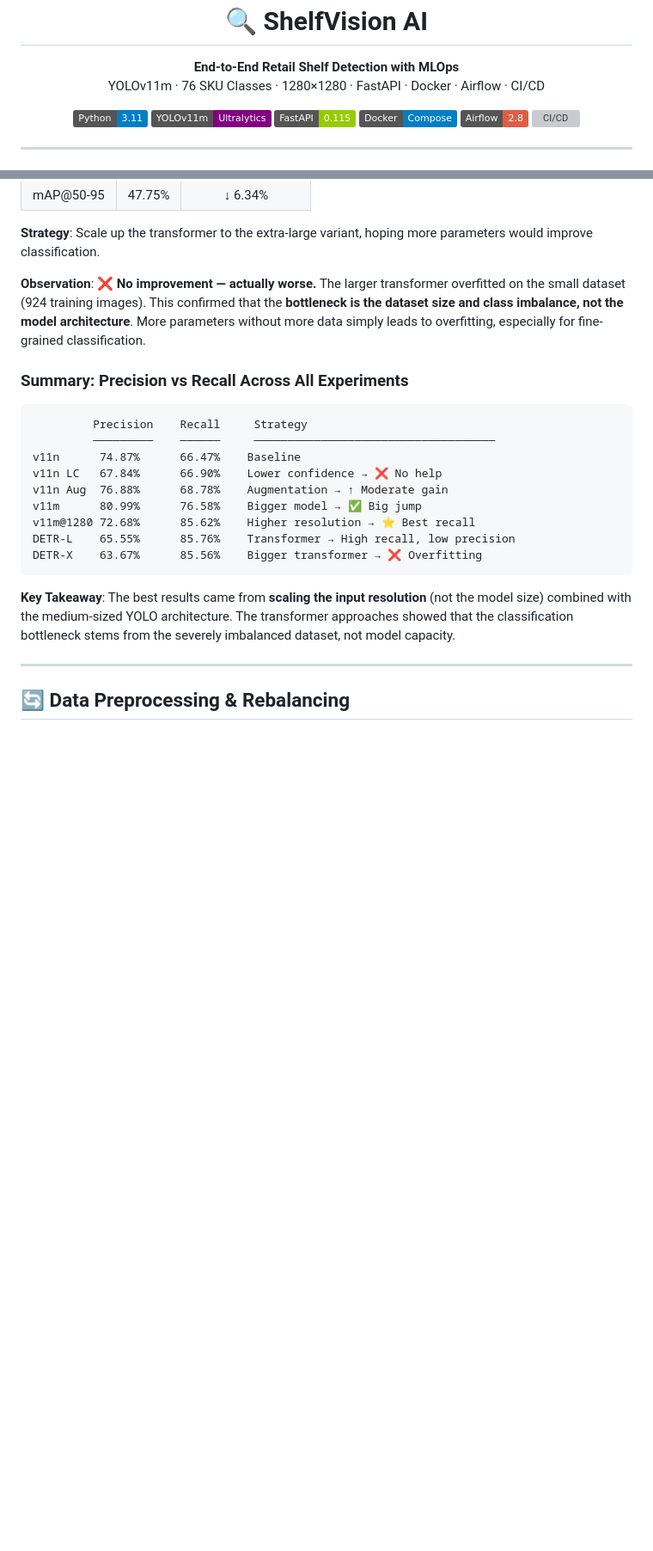
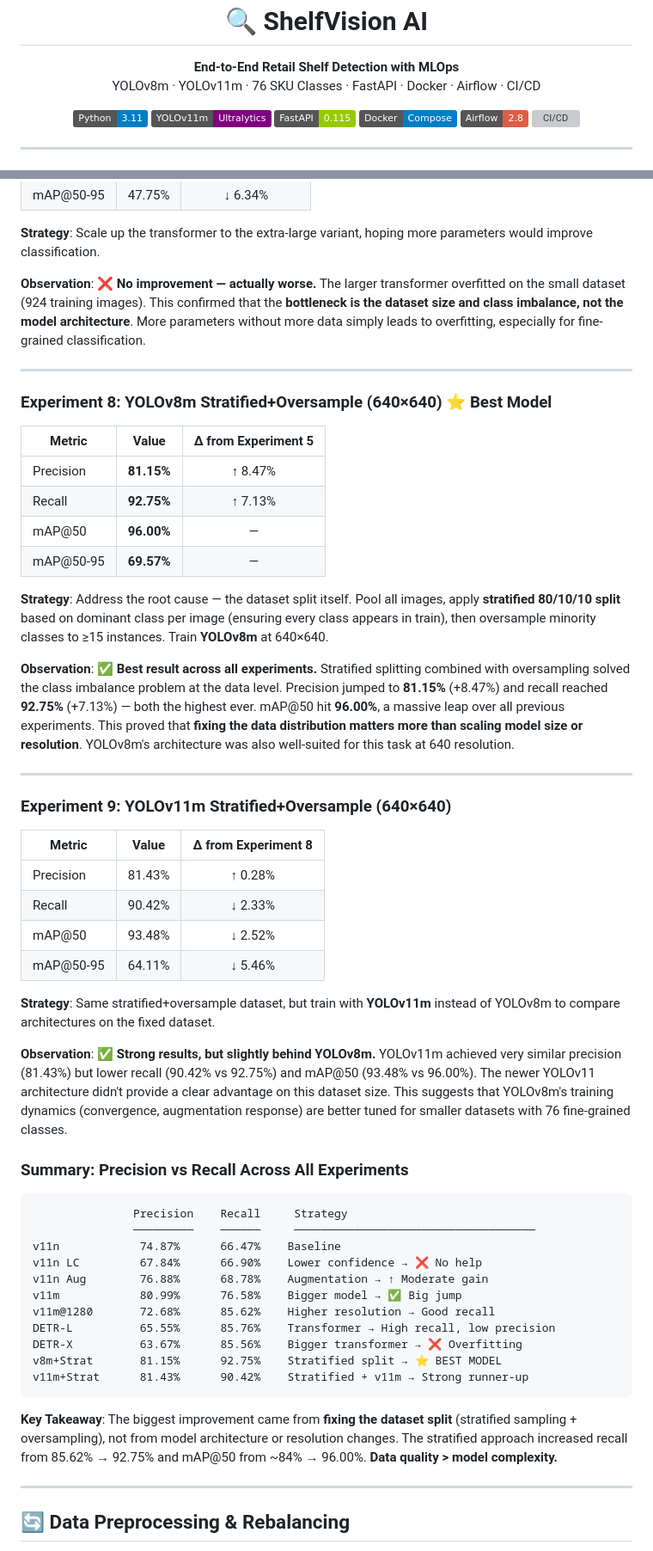
Before and after one commit to Kashshaf-Labib/Retail-OS-Object-Detection, a Markdown page: README.md, 2 parts joined by grey strips. Shown at 86% size. Rendered like a GitHub page; badges without logos; blank space fills up the shorter version; grey boxes are pictures that could not be loaded.

````diff
--- a/README.md
+++ b/README.md
@@ -2,7 +2,7 @@
   <h1 align="center">🔍 ShelfVision AI</h1>
   <p align="center">
     <strong>End-to-End Retail Shelf Detection with MLOps</strong><br>
-    YOLOv11m · 76 SKU Classes · 1280×1280 · FastAPI · Docker · Airflow · CI/CD
+    YOLOv8m · YOLOv11m · 76 SKU Classes · FastAPI · Docker · Airflow · CI/CD
   </p>
 </p>
 
@@ -337,21 +338,53 @@ The model selection process was iterative. Each experiment addressed limitations
 
 **Observation**: ❌ **No improvement — actually worse.** The larger transformer overfitted on the small dataset (924 training images). This confirmed that the **bottleneck is the dataset size and class imbalance, not the model architecture**. More parameters without more data simply leads to overfitting, especially for fine-grained classification.
 
+---
+
+### Experiment 8: YOLOv8m Stratified+Oversample (640×640) ⭐ Best Model
+
+| Metric | Value | Δ from Experiment 5 |
+|--------|-------|:-------------------:|
+| Precision | **81.15%** | ↑ 8.47% |
+| Recall | **92.75%** | ↑ 7.13% |
+| mAP@50 | **96.00%** | — |
+| mAP@50-95 | **69.57%** | — |
+
+**Strategy**: Address the root cause — the dataset split itself. Pool all images, apply **stratified 80/10/10 split** based on dominant class per image (ensuring every class appears in train), then oversample minority classes to ≥15 instances. Train **YOLOv8m** at 640×640.
+
+**Observation**: ✅ **Best result across all experiments.** Stratified splitting combined with oversampling solved the class imbalance problem at the data level. Precision jumped to **81.15%** (+8.47%) and recall reached **92.75%** (+7.13%) — both the highest ever. mAP@50 hit **96.00%**, a massive leap over all previous experiments. This proved that **fixing the data distribution matters more than scaling model size or resolution**. YOLOv8m's architecture was also well-suited for this task at 640 resolution.
+
+---
+
+### Experiment 9: YOLOv11m Stratified+Oversample (640×640)
+
+| Metric | Value | Δ from Experiment 8 |
+|--------|-------|:-------------------:|
+| Precision | 81.43% | ↑ 0.28% |
+| Recall | 90.42% | ↓ 2.33% |
+| mAP@50 | 93.48% | ↓ 2.52% |
+| mAP@50-95 | 64.11% | ↓ 5.46% |
+
+**Strategy**: Same stratified+oversample dataset, but train with **YOLOv11m** instead of YOLOv8m to compare architectures on the fixed dataset.
+
+**Observation**: ✅ **Strong results, but slightly behind YOLOv8m.** YOLOv11m achieved very similar precision (81.43%) but lower recall (90.42% vs 92.75%) and mAP@50 (93.48% vs 96.00%). The newer YOLOv11 architecture didn't provide a clear advantage on this dataset size. This suggests that YOLOv8m's training dynamics (convergence, augmentation response) are better tuned for smaller datasets with 76 fine-grained classes.
+
 ### Summary: Precision vs Recall Across All Experiments
 
 ```
-         Precision    Recall     Strategy
-         ─────────    ──────     ────────────────────────────────────
-v11n      74.87%      66.47%    Baseline
-v11n LC   67.84%      66.90%    Lower confidence → ❌ No help
-v11n Aug  76.88%      68.78%    Augmentation → ↑ Moderate gain
-v11m      80.99%      76.58%    Bigger model → ✅ Big jump
-v11m@1280 72.68%      85.62%    Higher resolution → ⭐ Best recall
-DETR-L    65.55%      85.76%    Transformer → High recall, low precision
-DETR-X    63.67%      85.56%    Bigger transformer → ❌ Overfitting
+               Precision    Recall     Strategy
+               ─────────    ──────     ────────────────────────────────────
+v11n            74.87%      66.47%    Baseline
+v11n LC         67.84%      66.90%    Lower confidence → ❌ No help
+v11n Aug        76.88%      68.78%    Augmentation → ↑ Moderate gain
+v11m            80.99%      76.58%    Bigger model → ✅ Big jump
+v11m@1280       72.68%      85.62%    Higher resolution → Good recall
+DETR-L          65.55%      85.76%    Transformer → High recall, low precision
+DETR-X          63.67%      85.56%    Bigger transformer → ❌ Overfitting
+v8m+Strat       81.15%      92.75%    Stratified split → ⭐ BEST MODEL
+v11m+Strat      81.43%      90.42%    Stratified + v11m → Strong runner-up
 ```
 
-**Key Takeaway**: The best results came from **scaling the input resolution** (not the model size) combined with the medium-sized YOLO architecture. The transformer approaches showed that the classification bottleneck stems from the severely imbalanced dataset, not model capacity.
+**Key Takeaway**: The biggest improvement came from **fixing the dataset split** (stratified sampling + oversampling), not from model architecture or resolution changes. The stratified approach increased recall from 85.62% → 92.75% and mAP@50 from ~84% → 96.00%. **Data quality > model complexity.**
 
 ---
 
````
Also changed, not shown: other parts of README.md (+12 -9 lines).
